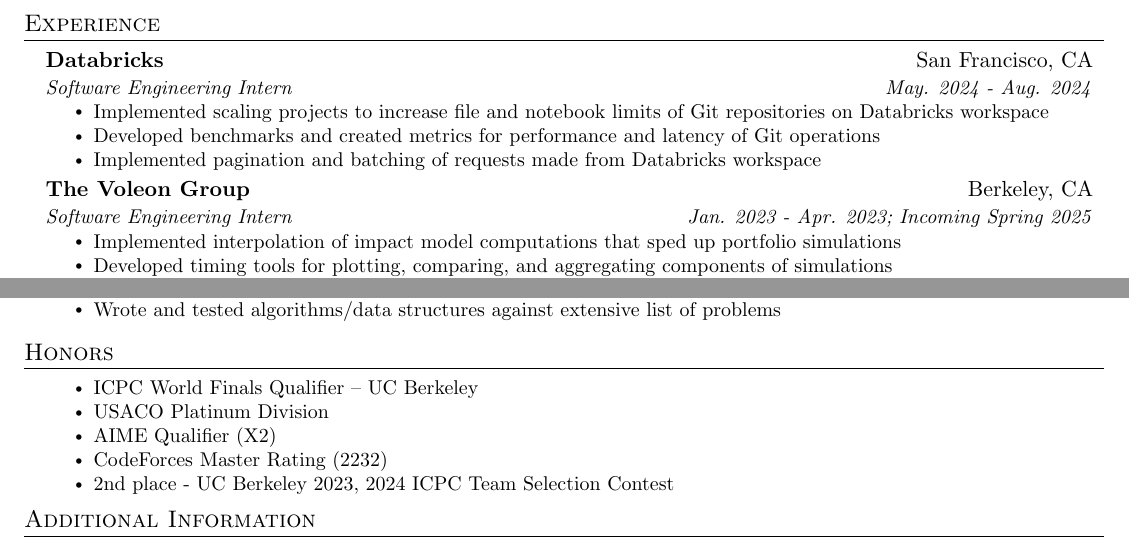
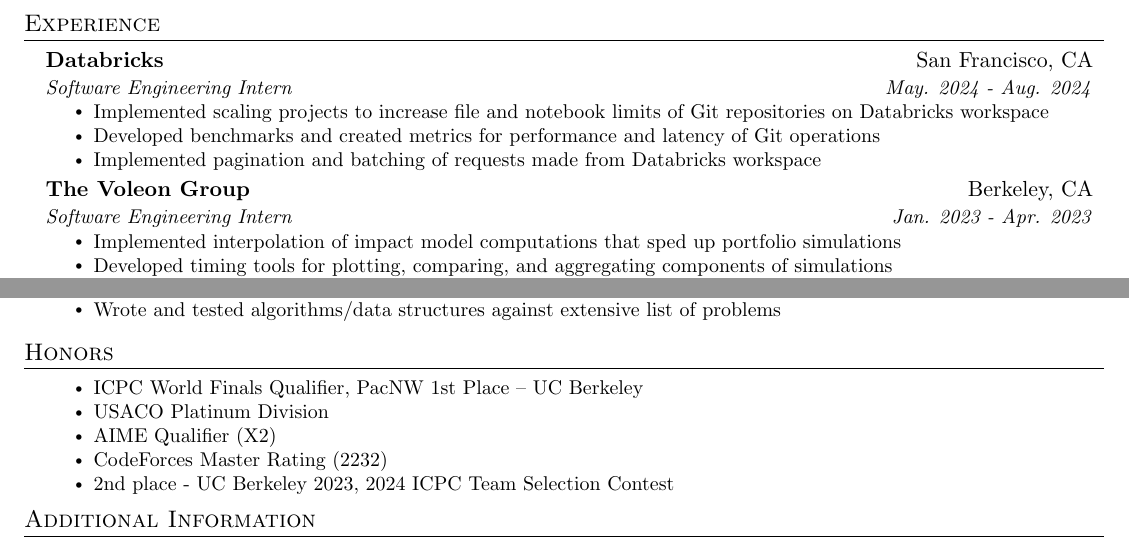
Before and after one commit to ernest-lu/resume, a LaTeX CV (resume.tex): two parts of the page, joined at a grey line, cut so that both start at the same text. Compiled offline with pdfLaTeX.

Commit message:
upd resume

```diff
--- a/resume.tex
+++ b/resume.tex
@@ -145,7 +145,7 @@
 
 \resumeSubheading
 {The Voleon Group} {Berkeley, CA}
-{Software Engineering Intern}  {Jan. 2023 - Apr. 2023; Incoming Spring 2025}
+{Software Engineering Intern}  {Jan. 2023 - Apr. 2023}
 \resumeItemListStart
 \resumeItem{Implemented interpolation of impact model computations that sped up portfolio simulations}
 \resumeItem{Developed timing tools for plotting, comparing, and aggregating components of simulations}
@@ -213,7 +213,7 @@
 \resumeSubHeadingListStart
 \item{}
 \resumeItemListStart
-\resumeItem{ICPC World Finals Qualifier – UC Berkeley}
+\resumeItem{ICPC World Finals Qualifier, PacNW 1st Place – UC Berkeley}
 \resumeItem{USACO Platinum Division}
 \resumeItem{AIME Qualifier (X2)}
 \resumeItem{CodeForces Master Rating (2232)}
```
Also changed, not shown: resume.pdf, 1 other file.
